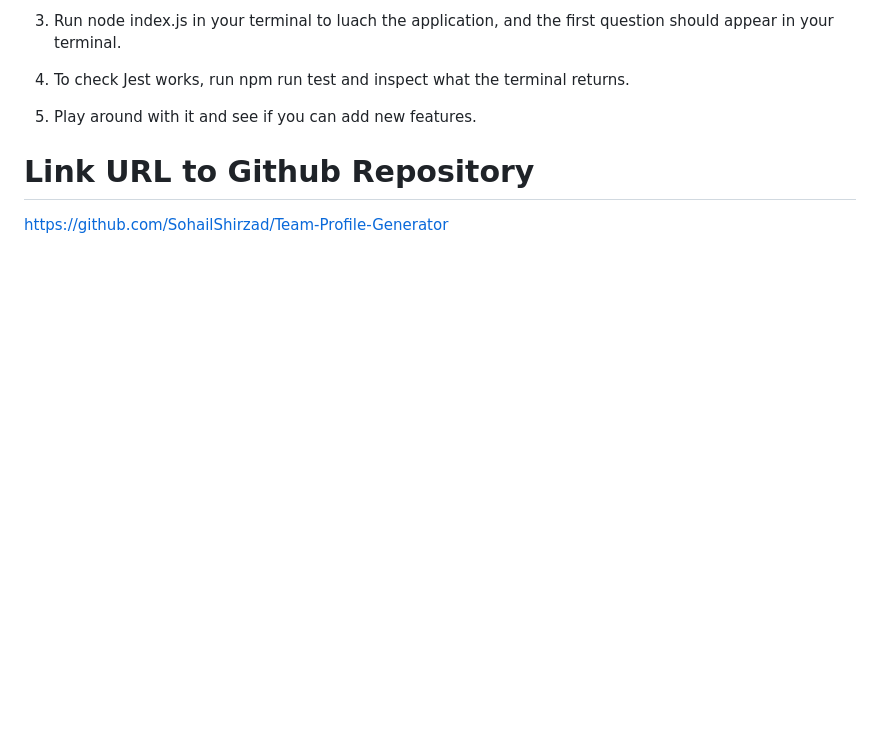
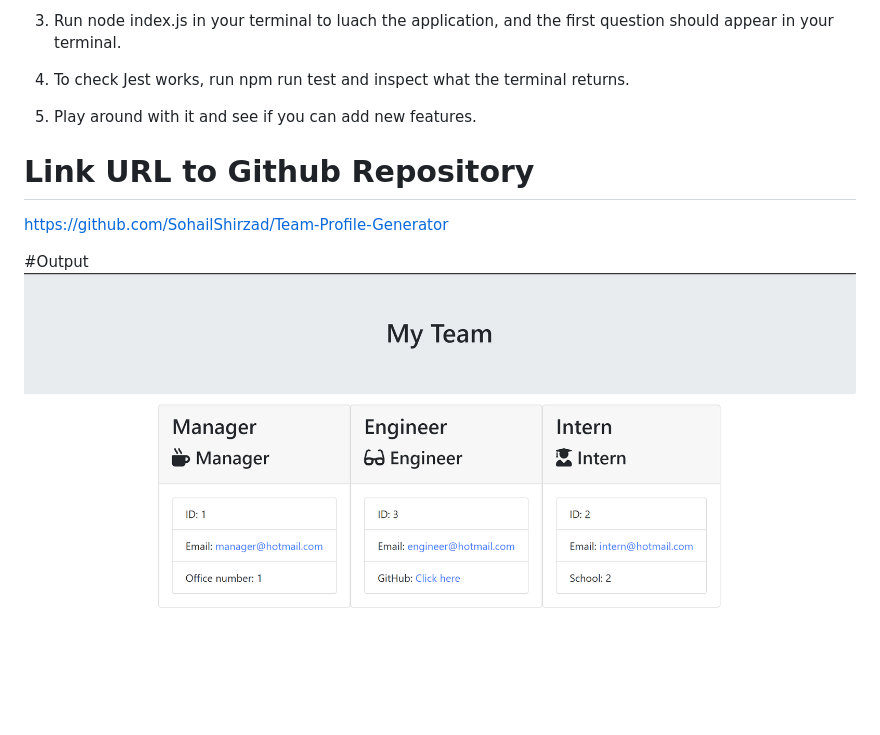
Before and after one commit to SohailShirzad/Team-Profile-Generator, a Markdown page: README.md, the part around the change. Drawn GitHub-style; pictures changed too: image.png (added); blank space fills up the shorter version.

```diff
--- a/README.md
+++ b/README.md
@@ -22,3 +22,7 @@ Please follow the guidelines below in order to install the project on your local
 
 # Link URL to Github Repository
 https://github.com/SohailShirzad/Team-Profile-Generator
+
+
+#Output
+![team generator app](image.png)
```
Also changed, not shown: 2 other files.
